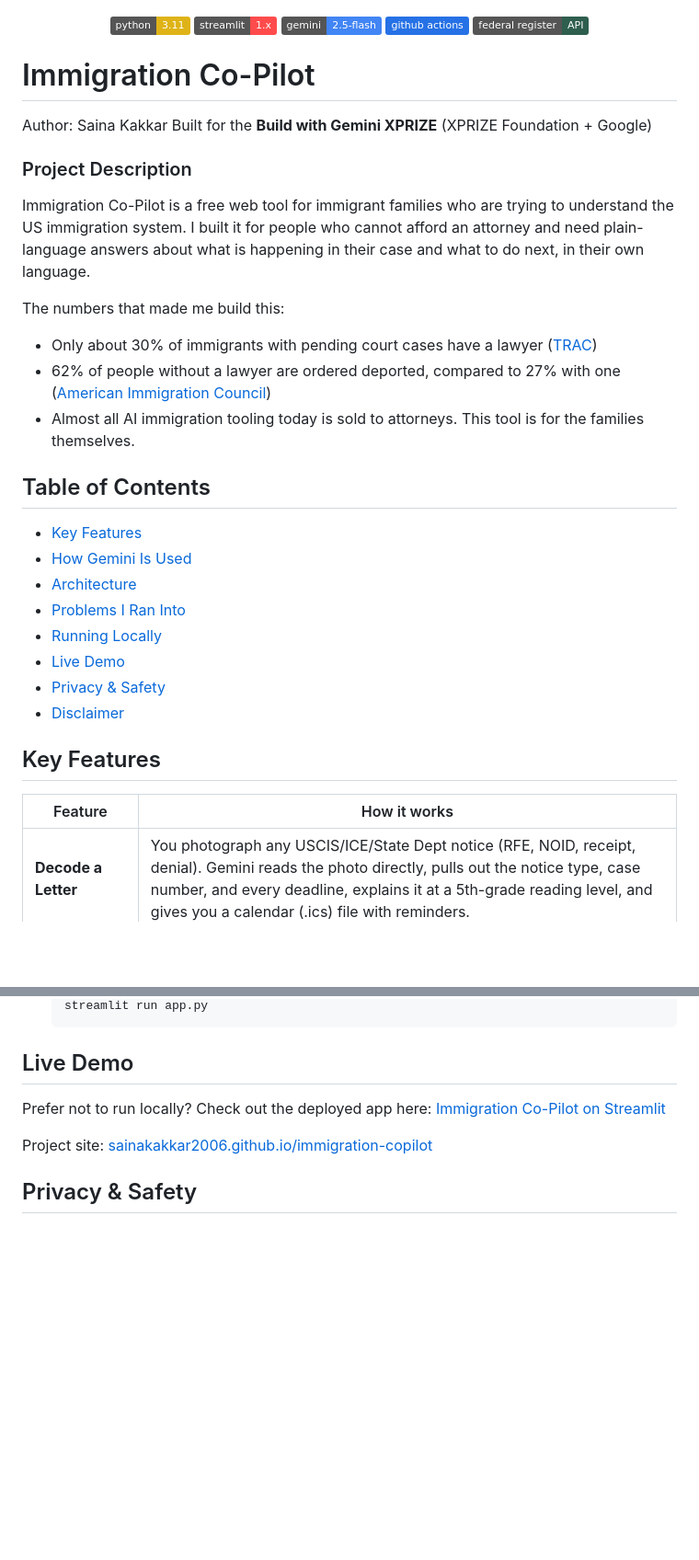
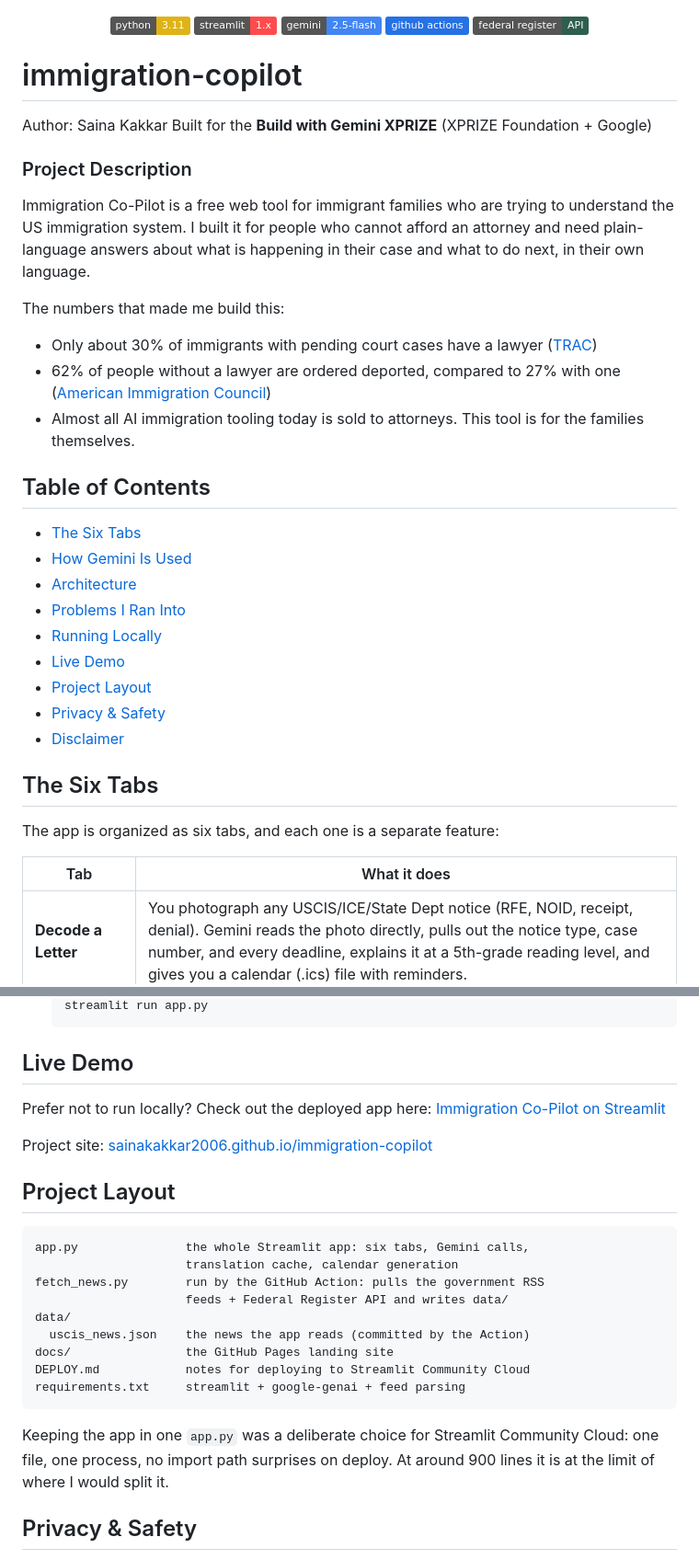
Before and after one commit to sainakakkar2006/immigration-copilot, a Markdown page: README.md, 2 parts joined by grey strips. Shown at 92% size. GitHub-like rendering; badges without logos; blank space fills up the shorter version.

Commit message:
Expand README: tab-by-tab details, project layout

````diff
--- a/README.md
+++ b/README.md
@@ -12,16 +12,16 @@
   <!-- BADGES:END -->
 </p>
 
-# Immigration Co-Pilot
+# immigration-copilot
 
 Author: Saina Kakkar
 Built for the **Build with Gemini XPRIZE** (XPRIZE Foundation + Google)
 
 ### Project Description
-Immigration Co-Pilot is a free web tool for immigrant families who are trying
-to understand the US immigration system. I built it for people who cannot
-afford an attorney and need plain-language answers about what is happening in
-their case and what to do next, in their own language.
+Immigration Co-Pilot is a free web tool for immigrant families who are
+trying to understand the US immigration system. I built it for people who
+cannot afford an attorney and need plain-language answers about what is
+happening in their case and what to do next, in their own language.
 
 The numbers that made me build this:
 
@@ -31,18 +31,21 @@ The numbers that made me build this:
 
 ## Table of Contents
 
-* [Key Features](#key-features)
+* [The Six Tabs](#the-six-tabs)
 * [How Gemini Is Used](#how-gemini-is-used)
 * [Architecture](#architecture)
 * [Problems I Ran Into](#problems-i-ran-into)
 * [Running Locally](#running-locally)
 * [Live Demo](#live-demo)
+* [Project Layout](#project-layout)
 * [Privacy & Safety](#privacy--safety)
 * [Disclaimer](#disclaimer)
 
-## Key Features
+## The Six Tabs
 
-| Feature | How it works |
+The app is organized as six tabs, and each one is a separate feature:
+
+| Tab | What it does |
 |---|---|
 | **Decode a Letter** | You photograph any USCIS/ICE/State Dept notice (RFE, NOID, receipt, denial). Gemini reads the photo directly, pulls out the notice type, case number, and every deadline, explains it at a 5th-grade reading level, and gives you a calendar (.ics) file with reminders. |
 | **News** | Real headlines from USCIS, the White House, the State Department, and the Federal Register. A GitHub Action fetches them every 2 days and Gemini explains each one in plain language. When the feeds are quiet, Gemini searches the live web with Google Search grounding and cites what it finds. |
@@ -142,6 +151,24 @@ Prefer not to run locally? Check out the deployed app here:
 
 Project site: [sainakakkar2006.github.io/immigration-copilot](https://sainakakkar2006.github.io/immigration-copilot/)
 
+## Project Layout
+
+```
+app.py               the whole Streamlit app: six tabs, Gemini calls,
+                     translation cache, calendar generation
+fetch_news.py        run by the GitHub Action: pulls the government RSS
+                     feeds + Federal Register API and writes data/
+data/
+  uscis_news.json    the news the app reads (committed by the Action)
+docs/                the GitHub Pages landing site
+DEPLOY.md            notes for deploying to Streamlit Community Cloud
+requirements.txt     streamlit + google-genai + feed parsing
+```
+
+Keeping the app in one `app.py` was a deliberate choice for Streamlit
+Community Cloud: one file, one process, no import path surprises on deploy.
+At around 900 lines it is at the limit of where I would split it.
+
 ## Privacy & Safety
 
 - Uploaded documents are processed in memory and never stored.
````
Also changed, not shown: other parts of README.md (+7 -1 lines).
